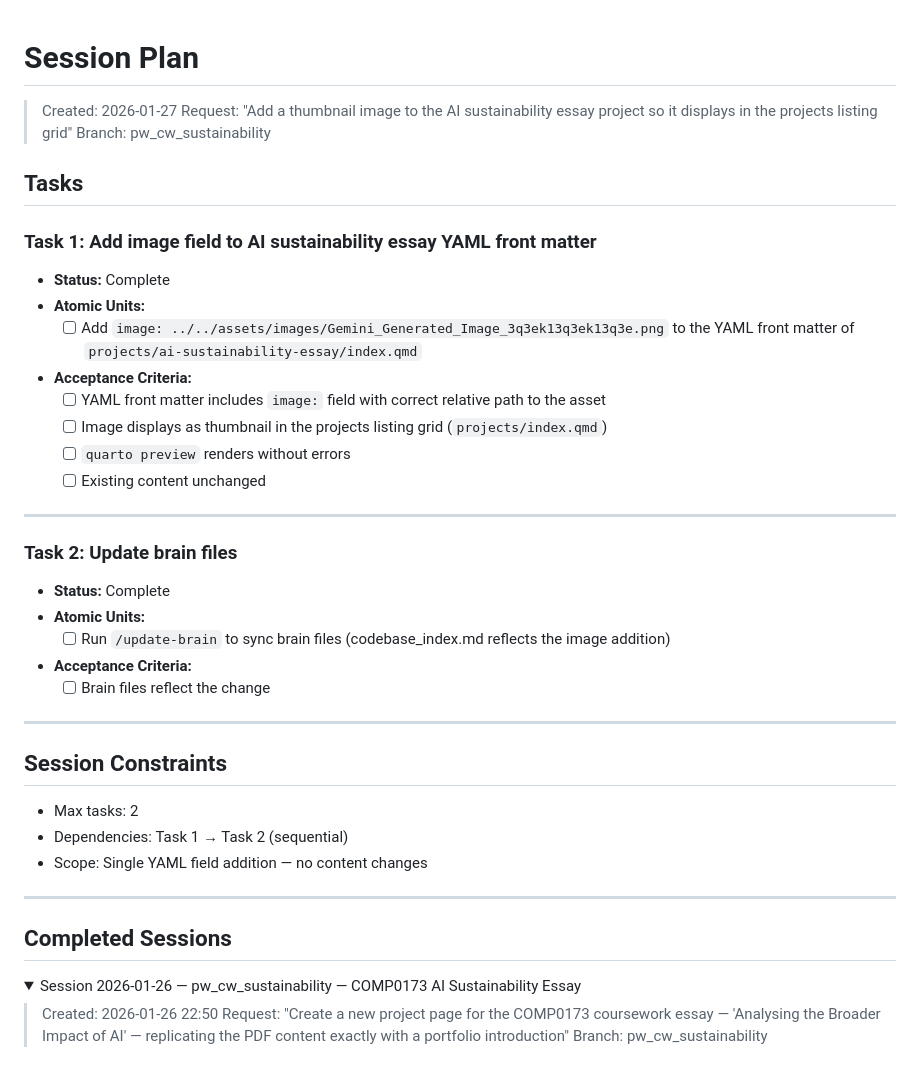
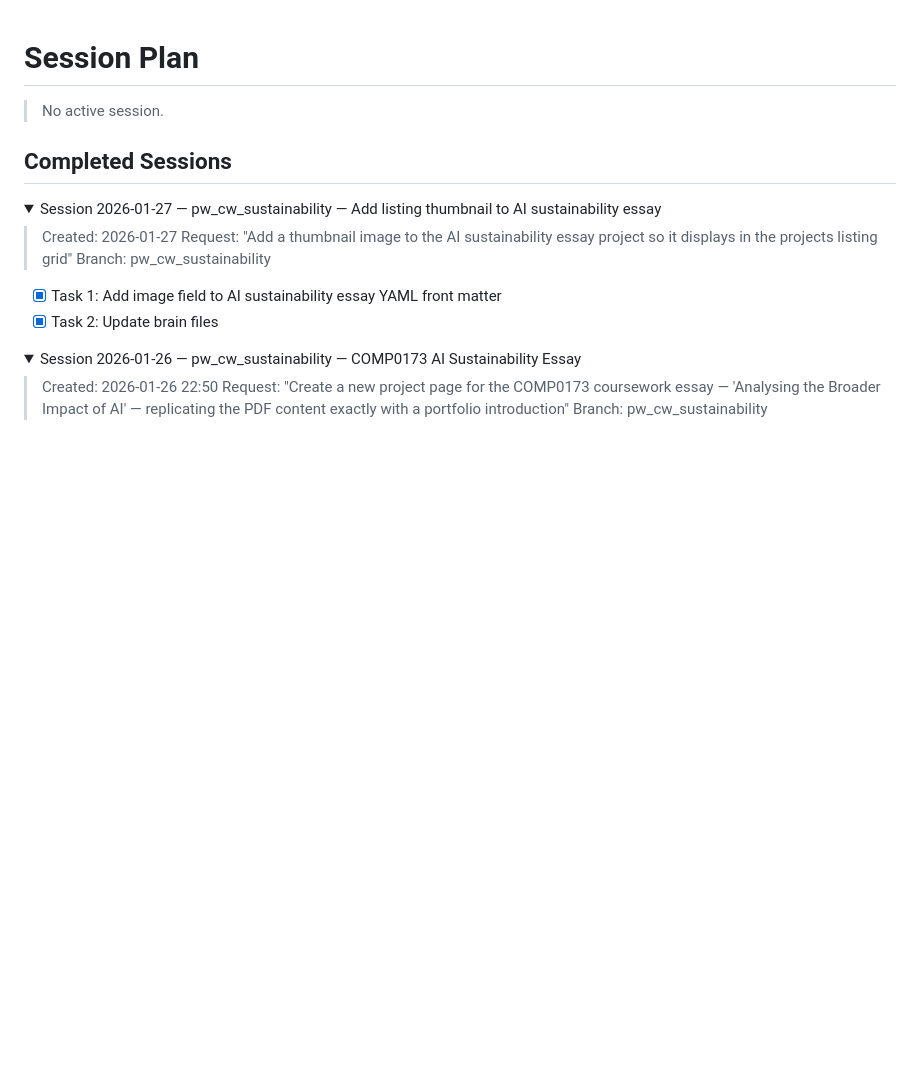
Before and after one commit to choka30/danielhuencho.github.io, a Markdown page: brain/plan.md, the part around the change. Rendered like a GitHub page; folded sections open; blank space fills up the shorter version.

```diff
--- a/brain/plan.md
+++ b/brain/plan.md
@@ -1,40 +1,20 @@
 # Session Plan
+
+> No active session.
+
+## Completed Sessions
+
+<details>
+<summary>Session 2026-01-27 — pw_cw_sustainability — Add listing thumbnail to AI sustainability essay</summary>
 
 > Created: 2026-01-27
 > Request: "Add a thumbnail image to the AI sustainability essay project so it displays in the projects listing grid"
 > Branch: pw_cw_sustainability
 
-## Tasks
+- [x] Task 1: Add image field to AI sustainability essay YAML front matter
+- [x] Task 2: Update brain files
 
-### Task 1: Add image field to AI sustainability essay YAML front matter
-- **Status:** Complete
-- **Atomic Units:**
-  - [ ] Add `image: ../../assets/images/Gemini_Generated_Image_3q3ek13q3ek13q3e.png` to the YAML front matter of `projects/ai-sustainability-essay/index.qmd`
-- **Acceptance Criteria:**
-  - [ ] YAML front matter includes `image:` field with correct relative path to the asset
-  - [ ] Image displays as thumbnail in the projects listing grid (`projects/index.qmd`)
-  - [ ] `quarto preview` renders without errors
-  - [ ] Existing content unchanged
-
----
-
-### Task 2: Update brain files
-- **Status:** Complete
-- **Atomic Units:**
-  - [ ] Run `/update-brain` to sync brain files (codebase_index.md reflects the image addition)
-- **Acceptance Criteria:**
-  - [ ] Brain files reflect the change
-
----
-
-## Session Constraints
-- Max tasks: 2
-- Dependencies: Task 1 → Task 2 (sequential)
-- Scope: Single YAML field addition — no content changes
-
----
-
-## Completed Sessions
+</details>
 
 <details>
 <summary>Session 2026-01-26 — pw_cw_sustainability — COMP0173 AI Sustainability Essay</summary>
```
Also changed, not shown: brain/history_log.md (+77 -6 lines).
